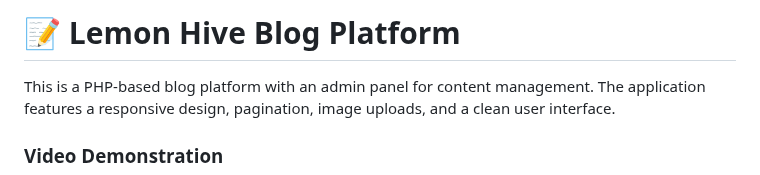
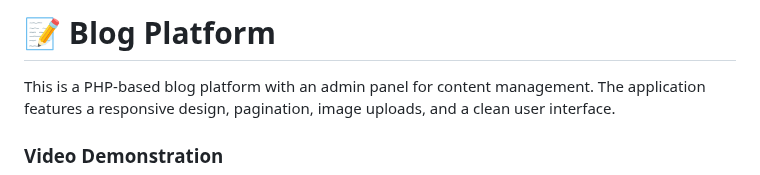
Before and after one commit to rifatxtra/simple-blog-php-mysql-project, a Markdown page: readme.md, the part around the change. GitHub-like rendering.

```diff
--- a/readme.md
+++ b/readme.md
@@ -1,4 +1,4 @@
-# 📝 Lemon Hive Blog Platform
+# 📝 Blog Platform
 
 This is a PHP-based blog platform with an admin panel for content management. The application features a responsive design, pagination, image uploads, and a clean user interface.
 
```
